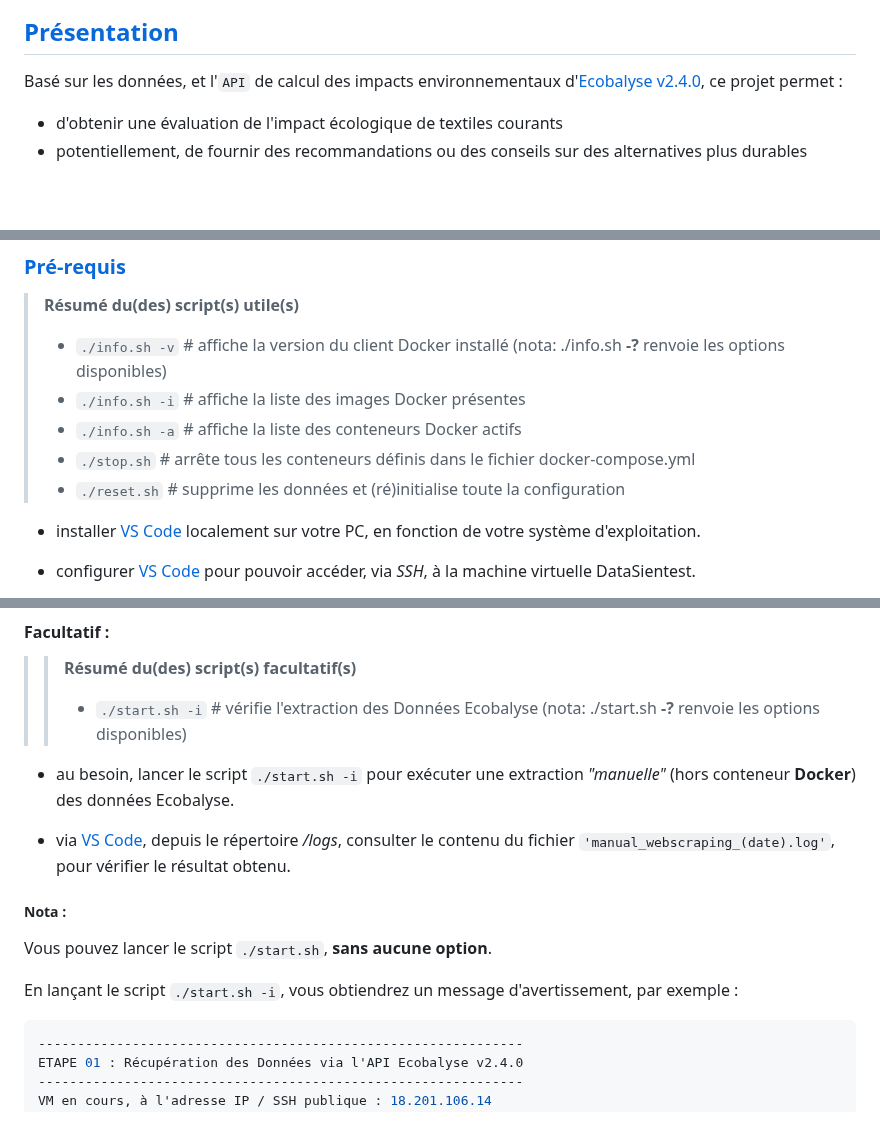
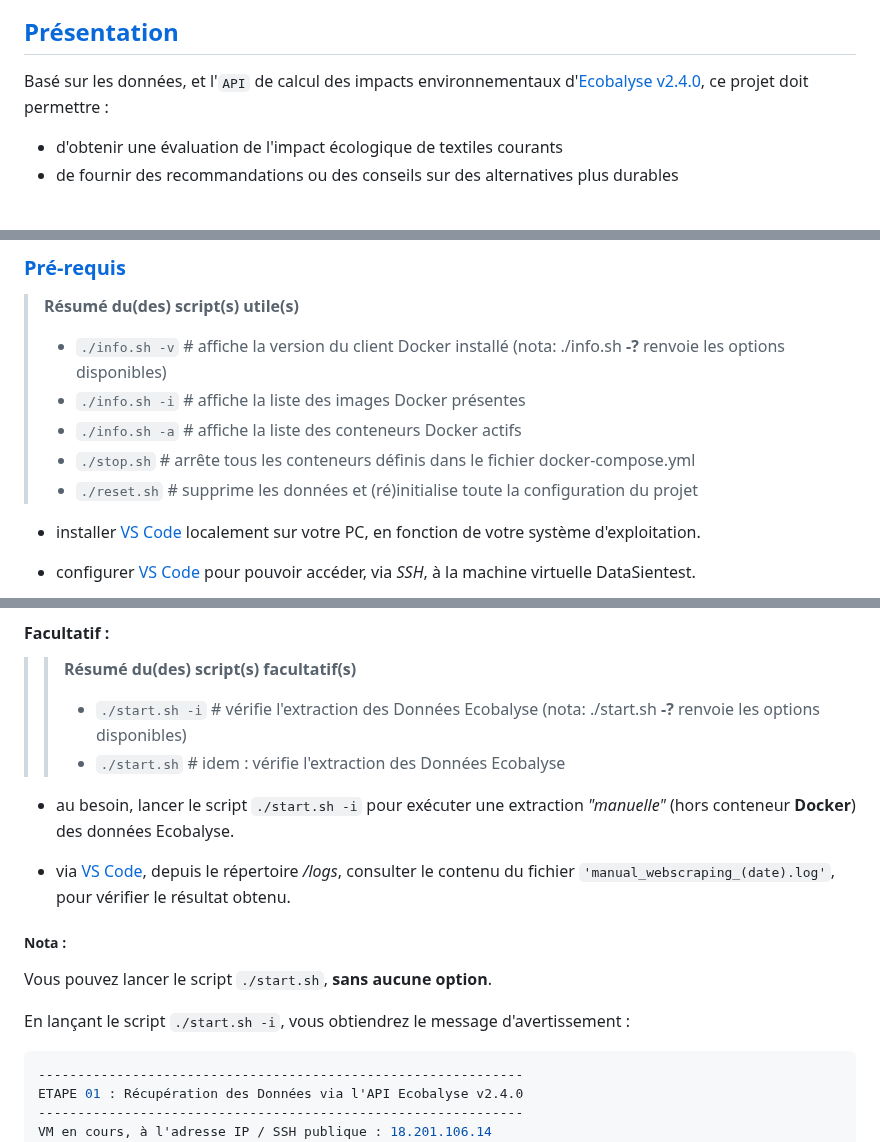
Before and after one commit to dte-thierry/prj_ECOBALYSE, a Markdown page: README.md, 3 parts joined by grey strips. Drawn GitHub-style.

````diff
--- a/README.md
+++ b/README.md
@@ -34,9 +34,9 @@ L'équipe ayant réalisé ce projet se compose de :
 * DELIGNE Thierry
 
 ## <a name="tdm-02" />[Présentation](#debut)
-Basé sur les données, et l'`API` de calcul des impacts environnementaux d'[Ecobalyse v2.4.0](https://ecobalyse.beta.gouv.fr/), ce projet permet :
+Basé sur les données, et l'`API` de calcul des impacts environnementaux d'[Ecobalyse v2.4.0](https://ecobalyse.beta.gouv.fr/), ce projet doit permettre :
 - d'obtenir une évaluation de l'impact écologique de textiles courants
-- potentiellement, de fournir des recommandations ou des conseils sur des alternatives plus durables
+- de fournir des recommandations ou des conseils sur des alternatives plus durables
 
 <br />
 <img src="img/PRJ-ECOBALYSE-00-IMG2.jpg" alt="Présentation" style="width:750px;height:auto;">
@@ -58,7 +58,7 @@ Basé sur les données, et l'`API` de calcul des impacts environnementaux d'[Eco
 > - `./info.sh -i` # affiche la liste des images Docker présentes
 > - `./info.sh -a` # affiche la liste des conteneurs Docker actifs
 > - `./stop.sh` # arrête tous les conteneurs définis dans le fichier docker-compose.yml
-> - `./reset.sh` # supprime les données et (ré)initialise toute la configuration
+> - `./reset.sh` # supprime les données et (ré)initialise toute la configuration du projet
 
 - installer [VS Code](https://code.visualstudio.com/) localement sur votre PC, en fonction de votre système d'exploitation.
 
@@ -92,6 +92,7 @@ Puis, depuis le répertoire <i><b>~/prj_ECOBALYSE</i></b> :
 >> **Résumé du(des) script(s) facultatif(s)**
 >>
 >> - `./start.sh -i` # vérifie l'extraction des Données Ecobalyse (nota: ./start.sh <b>-?</b> renvoie les options disponibles)
+>> - `./start.sh` # idem : vérifie l'extraction des Données Ecobalyse
 
 - au besoin, lancer le script `./start.sh -i` pour exécuter une extraction <i>"manuelle"</i> (hors conteneur **Docker**) des données Ecobalyse.
 
@@ -101,7 +102,7 @@ Puis, depuis le répertoire <i><b>~/prj_ECOBALYSE</i></b> :
 
 Vous pouvez lancer le script `./start.sh`, <b>sans aucune option</b>.
 
-En lançant le script `./start.sh -i`, vous obtiendrez un message d'avertissement, par exemple :
+En lançant le script `./start.sh -i`, vous obtiendrez le message d'avertissement :
 
 ```bash
 --------------------------------------------------------------
````
Also changed, not shown: other parts of README.md (+2 -2 lines).
